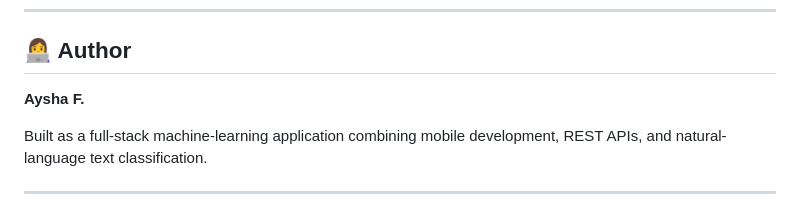
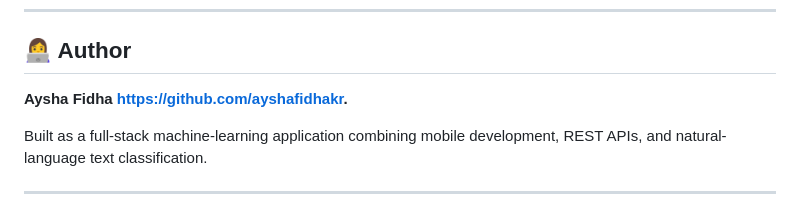
Before and after one commit to ayshafidhakr/spamX, a Markdown page: README.md, the part around the change. Rendered like a GitHub page.

```diff
--- a/README.md
+++ b/README.md
@@ -278,7 +278,7 @@ The current API is also configured for development/local testing. A production d
 
 ## 👩‍💻 Author
 
-**Aysha F.**
+**Aysha Fidha https://github.com/ayshafidhakr.**
 
 Built as a full-stack machine-learning application combining mobile development, REST APIs, and natural-language text classification.
 
```
